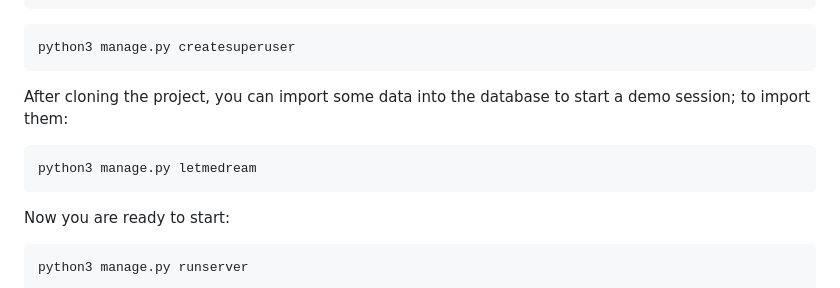
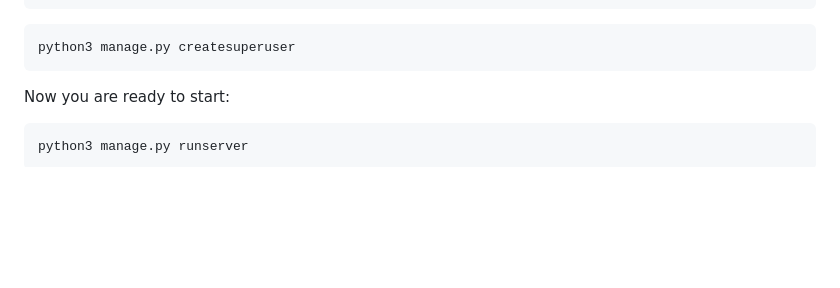
Before and after one commit to Piltxi/SpritzCollege, a Markdown page: README.md, the part around the change. Rendered like a GitHub page; blank space fills up the shorter version.

````diff
--- a/README.md
+++ b/README.md
@@ -98,12 +98,6 @@ python3 manage.py migrate
 ``` bash
 python3 manage.py createsuperuser
 ```
-
-After cloning the project, you can import some data into the database to start a demo session; to import them:
-``` bash
-python3 manage.py letmedream
-```
-
 Now you are ready to start:
 ``` bash
 python3 manage.py runserver
````
